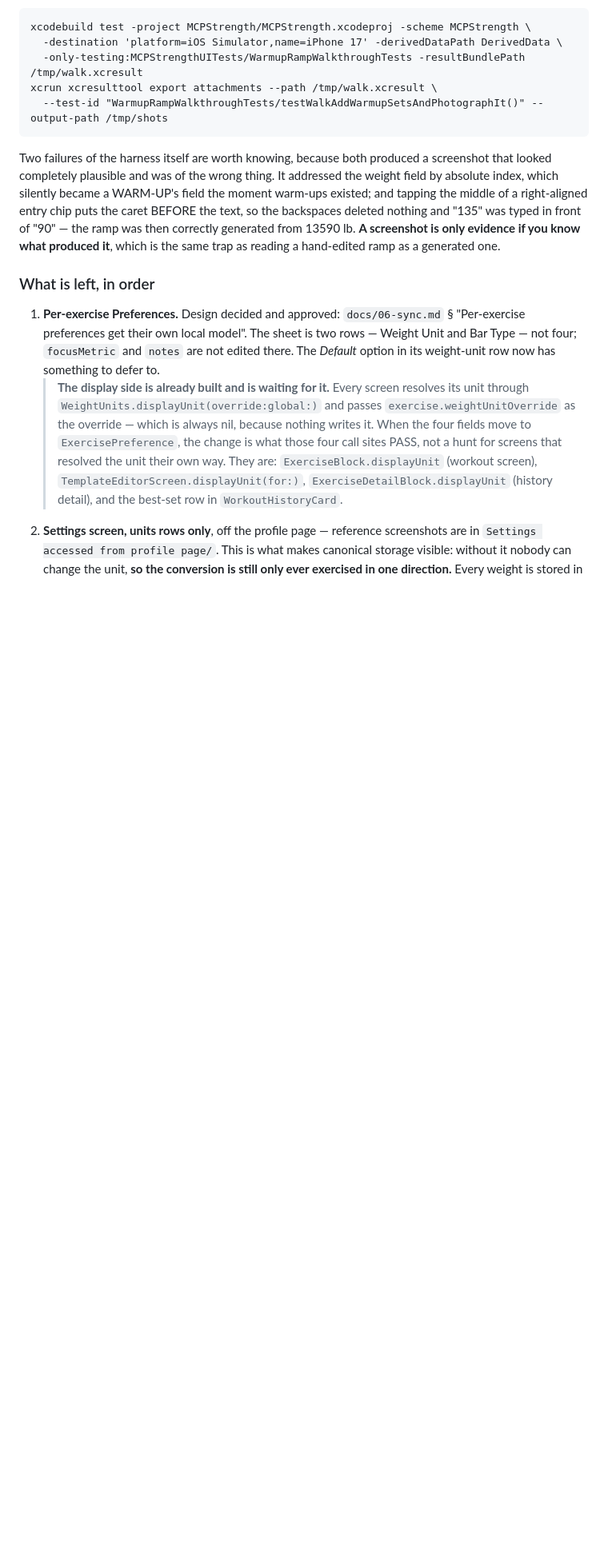
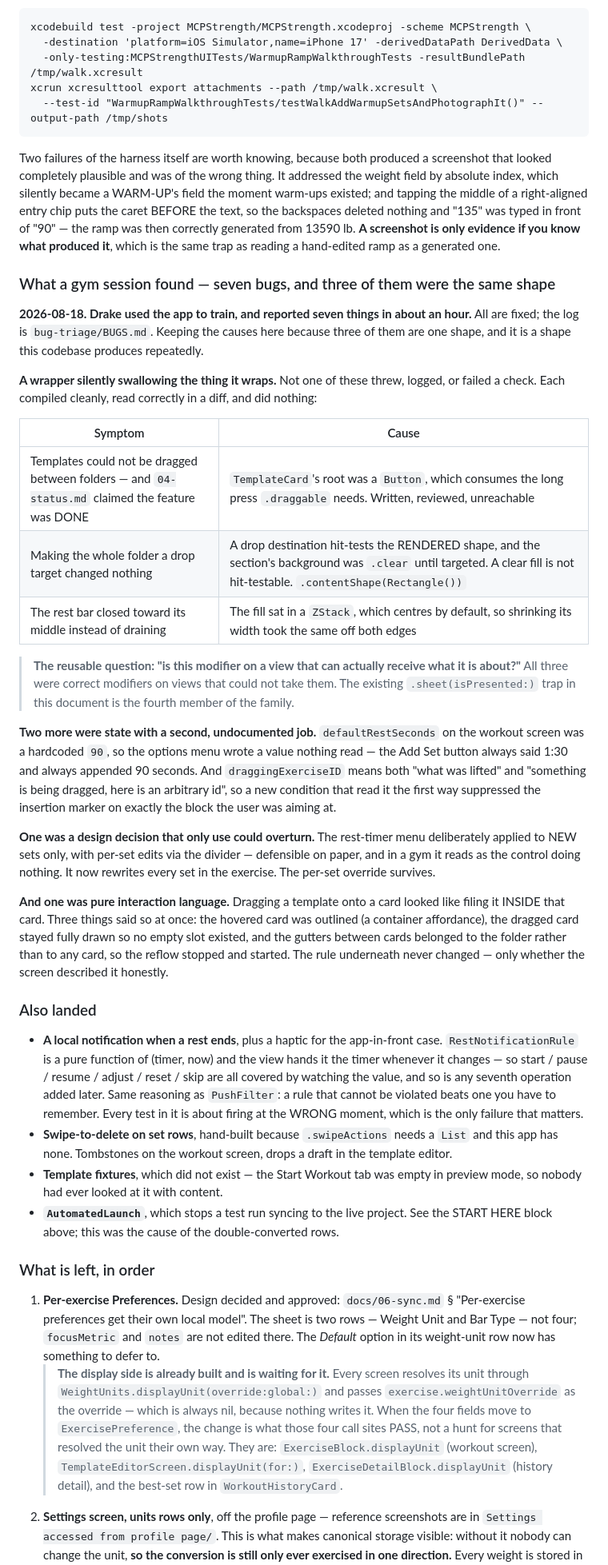
Before and after one commit to drakescifers-droid/mcp-strength-app, a Markdown page: docs/04-status.md, the part around the change. Shown at 80% size. Rendered like a GitHub page; blank space fills up the shorter version.

Commit message:
Hand off with the app in daily use and Phase 2 down to four items
The state changed shape today: the app is on Drake's phone, he trains on it,
and he is the one finding bugs. HANDOFF.md leads with that because it changes
how the next session works -- build, install, hand over, and do not drive the
simulator to judge look or feel.

04-status.md records the seven bugs one gym session produced, organised by
CAUSE rather than by fix, because three of them are one shape and this codebase
keeps producing it: a correct modifier on a view that cannot receive what the
modifier is about. A Button root eating the long press .draggable needs. A
.clear background making a drop target unhittable. A ZStack centring a
shrinking bar. None threw, none logged, none failed a check, and all three were
obvious within seconds on a device. The .sheet(isPresented:) trap already in
that document is the fourth member of the family, so it is now written down as
a family rather than as four separate anecdotes.

Two more were state carrying a second undocumented job, and one was a design
decision that only use could overturn -- the rest-timer menu applying to new
sets only, defensible on paper, reads as the control doing nothing in a gym.

The roadmap is unchanged and unblocked: per-exercise Preferences, the settings
screen's units rows, syncing AppSettings, Apple Health, then Phase 3. Item 1 is
flagged as the one to route through Ringer, since Drake asked why the bug work
had not been -- that work was visual, which the routing rule excludes, but a
model refactor with a compile check is exactly what a worker is for.

Co-Authored-By: Claude Opus 5 <noreply@anthropic.com>

```diff
--- a/docs/04-status.md
+++ b/docs/04-status.md
@@ -283,6 +283,57 @@ right-aligned entry chip puts the caret BEFORE the text, so the backspaces delet
 was typed in front of "90" — the ramp was then correctly generated from 13590 lb. **A screenshot is
 only evidence if you know what produced it**, which is the same trap as reading a hand-edited ramp
 as a generated one.
+
+### What a gym session found — seven bugs, and three of them were the same shape
+
+**2026-08-18. Drake used the app to train, and reported seven things in about an hour.** All are
+fixed; the log is `bug-triage/BUGS.md`. Keeping the causes here because three of them are one
+shape, and it is a shape this codebase produces repeatedly.
+
+**A wrapper silently swallowing the thing it wraps.** Not one of these threw, logged, or failed a
+check. Each compiled cleanly, read correctly in a diff, and did nothing:
+
+| Symptom | Cause |
+|---|---|
+| Templates could not be dragged between folders — and `04-status.md` claimed the feature was DONE | `TemplateCard`'s root was a `Button`, which consumes the long press `.draggable` needs. Written, reviewed, unreachable |
+| Making the whole folder a drop target changed nothing | A drop destination hit-tests the RENDERED shape, and the section's background was `.clear` until targeted. A clear fill is not hit-testable. `.contentShape(Rectangle())` |
+| The rest bar closed toward its middle instead of draining | The fill sat in a `ZStack`, which centres by default, so shrinking its width took the same off both edges |
+
+> **The reusable question: "is this modifier on a view that can actually receive what it is
+> about?"** All three were correct modifiers on views that could not take them. The existing
+> `.sheet(isPresented:)` trap in this document is the fourth member of the family.
+
+**Two more were state with a second, undocumented job.** `defaultRestSeconds` on the workout screen
+was a hardcoded `90`, so the options menu wrote a value nothing read — the Add Set button always
+said 1:30 and always appended 90 seconds. And `draggingExerciseID` means both "what was lifted" and
+"something is being dragged, here is an arbitrary id", so a new condition that read it the first
+way suppressed the insertion marker on exactly the block the user was aiming at.
+
+**One was a design decision that only use could overturn.** The rest-timer menu deliberately
+applied to NEW sets only, with per-set edits via the divider — defensible on paper, and in a gym it
+reads as the control doing nothing. It now rewrites every set in the exercise. The per-set override
+survives.
+
+**And one was pure interaction language.** Dragging a template onto a card looked like filing it
+INSIDE that card. Three things said so at once: the hovered card was outlined (a container
+affordance), the dragged card stayed fully drawn so no empty slot existed, and the gutters between
+cards belonged to the folder rather than to any card, so the reflow stopped and started. The rule
+underneath never changed — only whether the screen described it honestly.
+
+### Also landed
+
+- **A local notification when a rest ends**, plus a haptic for the app-in-front case.
+  `RestNotificationRule` is a pure function of (timer, now) and the view hands it the timer whenever
+  it changes — so start / pause / resume / adjust / reset / skip are all covered by watching the
+  value, and so is any seventh operation added later. Same reasoning as `PushFilter`: a rule that
+  cannot be violated beats one you have to remember. Every test in it is about firing at the WRONG
+  moment, which is the only failure that matters.
+- **Swipe-to-delete on set rows**, hand-built because `.swipeActions` needs a `List` and this app
+  has none. Tombstones on the workout screen, drops a draft in the template editor.
+- **Template fixtures**, which did not exist — the Start Workout tab was empty in preview mode, so
+  nobody had ever looked at it with content.
+- **`AutomatedLaunch`**, which stops a test run syncing to the live project. See the START HERE
+  block above; this was the cause of the double-converted rows.
 
 ### What is left, in order
 
```
Also changed, not shown: HANDOFF.md (+19 -3 lines).
